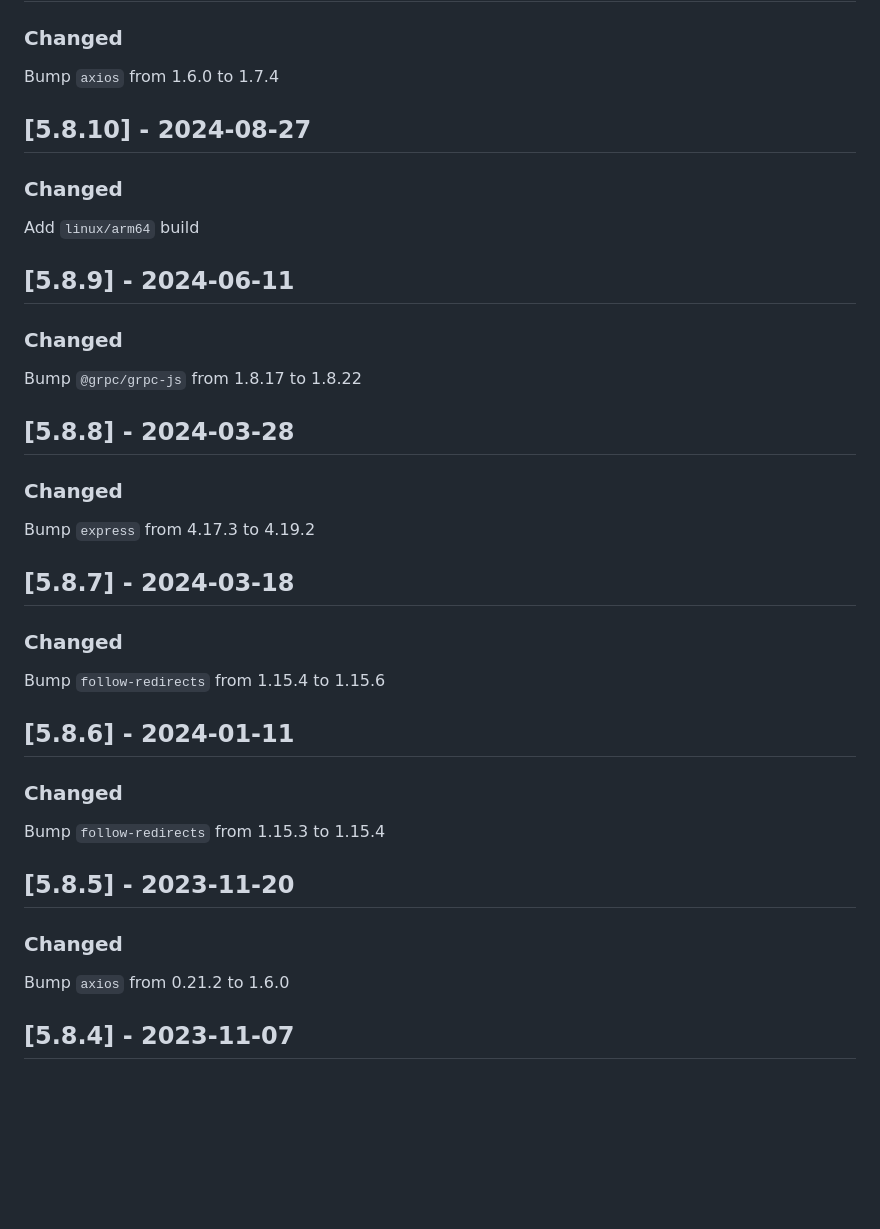
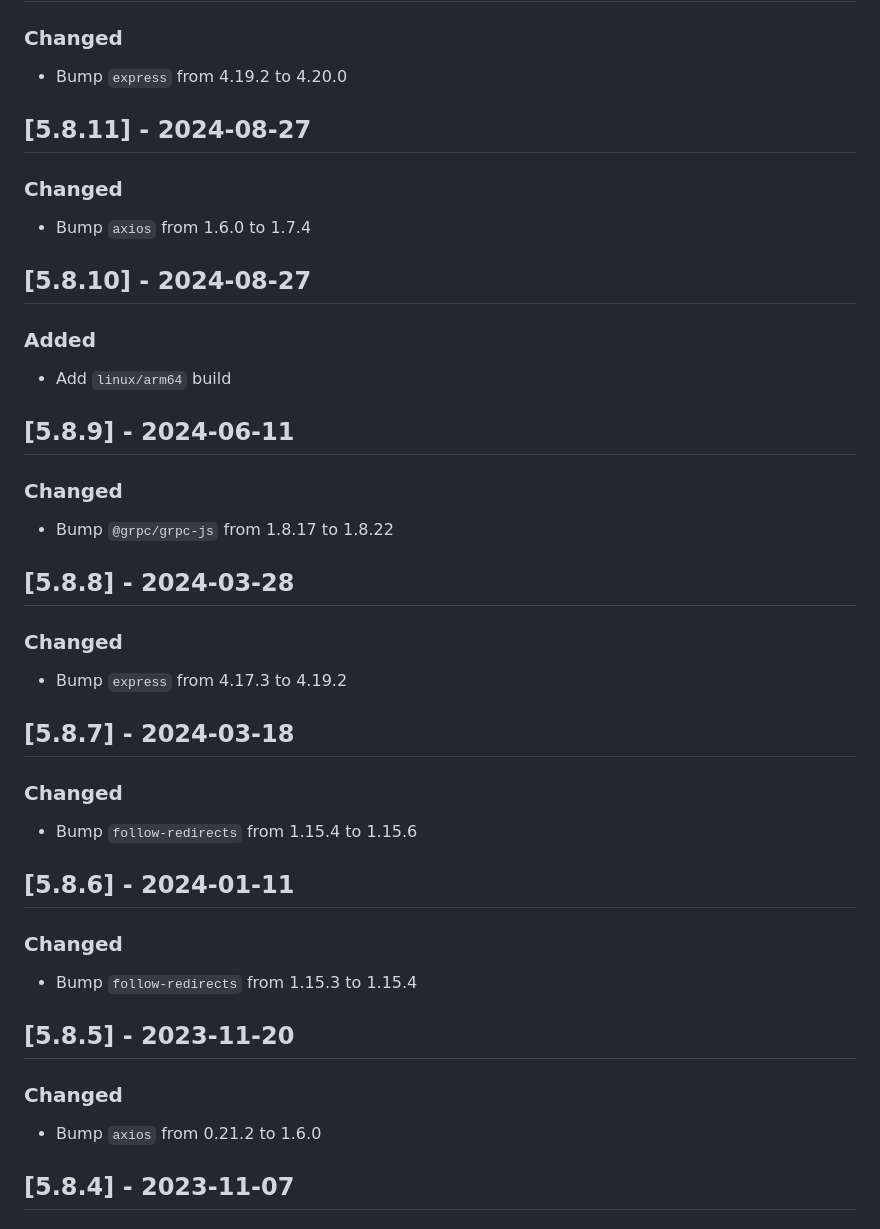
Before and after one commit to maxcanna/bicineabbiamo, a Markdown page: CHANGELOG.md, the part around one of its changes. Drawn GitHub-style; blank space fills up the shorter version.

Commit message:
Update CHANGELOG

```diff
--- a/CHANGELOG.md
+++ b/CHANGELOG.md
@@ -6,29 +6,33 @@ This project adheres to [Semantic Versioning](http://semver.org/).
 ### Changed
-Bump `axios` from 1.6.0 to 1.7.4
+- Bump `express` from 4.19.2 to 4.20.0
+
+## [5.8.11] - 2024-08-27
+### Changed
+- Bump `axios` from 1.6.0 to 1.7.4
 
 ## [5.8.10] - 2024-08-27
-### Changed
-Add `linux/arm64` build
+### Added
+- Add `linux/arm64` build
 
 ## [5.8.9] - 2024-06-11
 ### Changed
-Bump `@grpc/grpc-js` from 1.8.17 to 1.8.22
+- Bump `@grpc/grpc-js` from 1.8.17 to 1.8.22
 
 ## [5.8.8] - 2024-03-28
 ### Changed
-Bump `express` from 4.17.3 to 4.19.2
+- Bump `express` from 4.17.3 to 4.19.2
 
 ## [5.8.7] - 2024-03-18
 ### Changed
-Bump `follow-redirects` from 1.15.4 to 1.15.6
+- Bump `follow-redirects` from 1.15.4 to 1.15.6
 
 ## [5.8.6] - 2024-01-11
 ### Changed
-Bump `follow-redirects` from 1.15.3 to 1.15.4
+- Bump `follow-redirects` from 1.15.3 to 1.15.4
 
 ## [5.8.5] - 2023-11-20
 ### Changed
-Bump `axios` from 0.21.2 to 1.6.0
+- Bump `axios` from 0.21.2 to 1.6.0
 
 ## [5.8.4] - 2023-11-07
 ### Changed
```
Also changed, not shown: other parts of CHANGELOG.md (+1 -2 lines).
